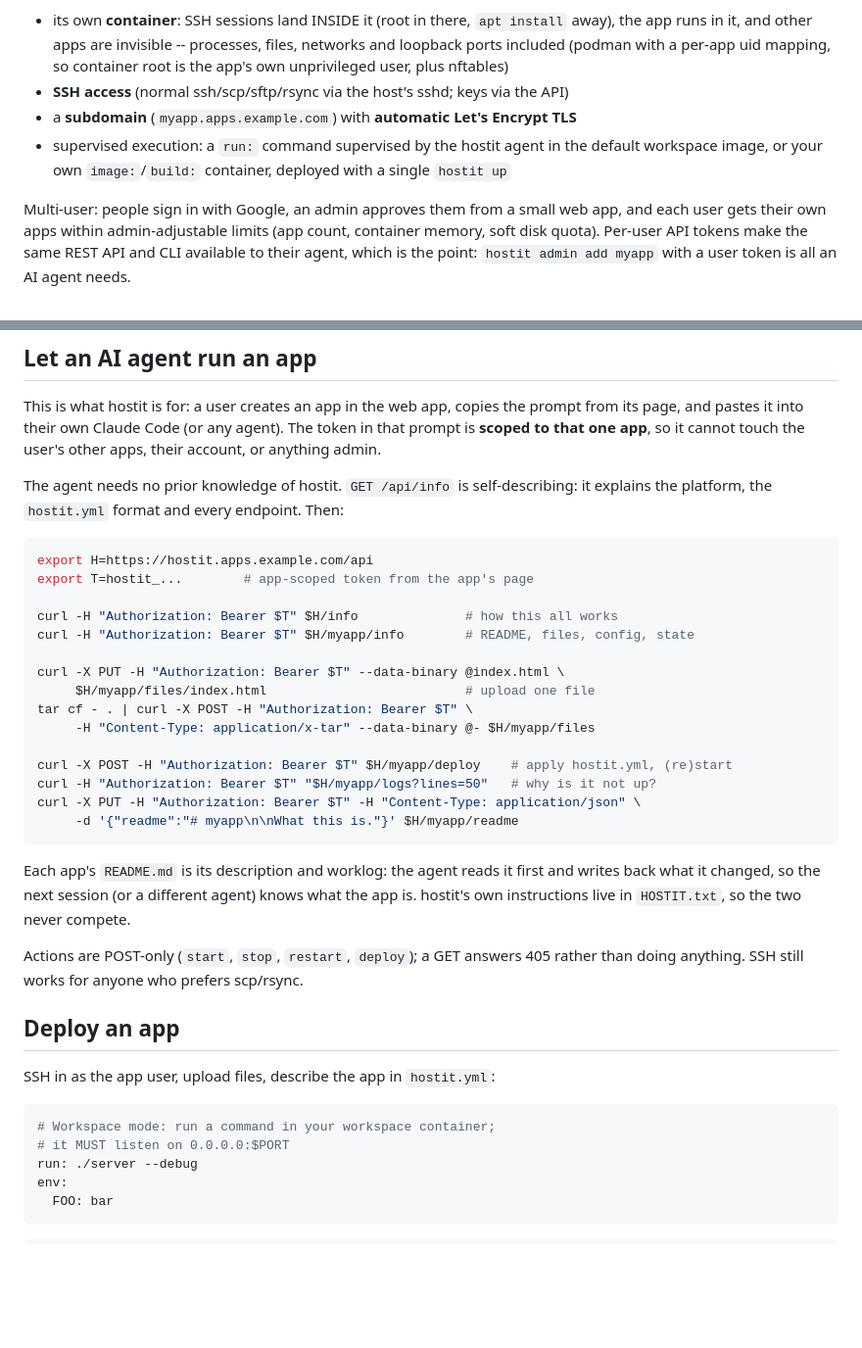
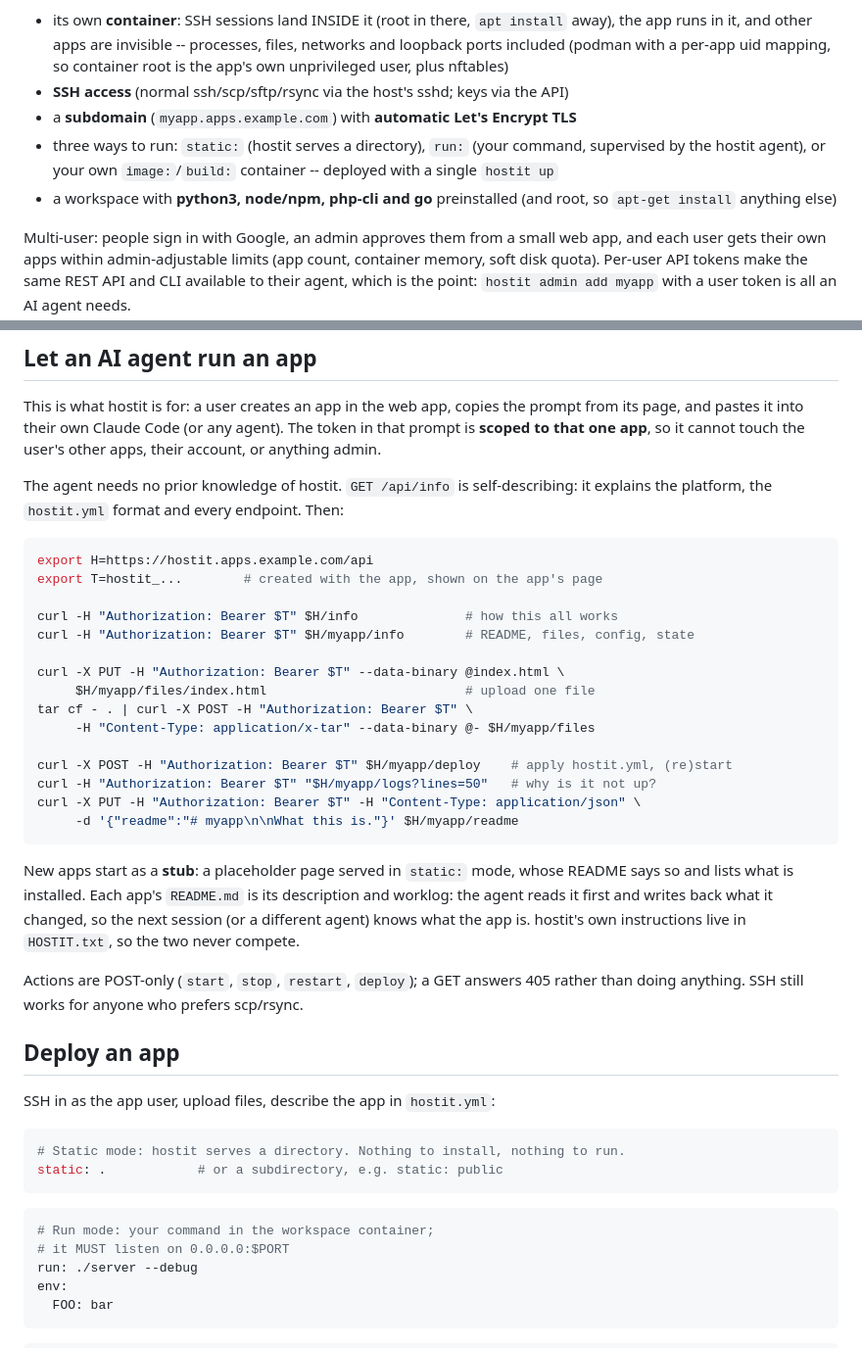
Before and after one commit to binwiederhier/hostit, a Markdown page: README.md, 2 parts joined by grey strips. Shown at 98% size. Drawn GitHub-style; blank space fills up the shorter version.

Commit message:
Document static mode, preinstalled runtimes and the stub

````diff
--- a/README.md
+++ b/README.md
@@ -9,9 +9,11 @@
   container root is the app's own unprivileged user, plus nftables)
 - **SSH access** (normal ssh/scp/sftp/rsync via the host's sshd; keys via the API)
 - a **subdomain** (`myapp.apps.example.com`) with **automatic Let's Encrypt TLS**
-- supervised execution: a `run:` command supervised by the hostit agent in the
-  default workspace image, or your own `image:`/`build:` container, deployed with
-  a single `hostit up`
+- three ways to run: `static:` (hostit serves a directory), `run:` (your command,
+  supervised by the hostit agent), or your own `image:`/`build:` container --
+  deployed with a single `hostit up`
+- a workspace with **python3, node/npm, php-cli and go** preinstalled (and root,
+  so `apt-get install` anything else)
 
 Multi-user: people sign in with Google, an admin approves them from a small web
 app, and each user gets their own apps within admin-adjustable limits (app count,
@@ -244,7 +246,7 @@ endpoint. Then:
 
 ```sh
 export H=https://hostit.apps.example.com/api
-export T=hostit_...        # app-scoped token from the app's page
+export T=hostit_...        # created with the app, shown on the app's page
 
 curl -H "Authorization: Bearer $T" $H/info              # how this all works
 curl -H "Authorization: Bearer $T" $H/myapp/info        # README, files, config, state
@@ -260,7 +262,9 @@ curl -X PUT -H "Authorization: Bearer $T" -H "Content-Type: application/json" \
      -d '{"readme":"# myapp\n\nWhat this is."}' $H/myapp/readme
 ```
 
-Each app's `README.md` is its description and worklog: the agent reads it first
+New apps start as a **stub**: a placeholder page served in `static:` mode, whose
+README says so and lists what is installed. Each app's `README.md` is its
+description and worklog: the agent reads it first
 and writes back what it changed, so the next session (or a different agent)
 knows what the app is. hostit's own instructions live in `HOSTIT.txt`, so the
 two never compete.
@@ -273,7 +277,12 @@ rather than doing anything. SSH still works for anyone who prefers scp/rsync.
 SSH in as the app user, upload files, describe the app in `hostit.yml`:
 
 ```yaml
-# Workspace mode: run a command in your workspace container;
+# Static mode: hostit serves a directory. Nothing to install, nothing to run.
+static: .            # or a subdirectory, e.g. static: public
+```
+
+```yaml
+# Run mode: your command in the workspace container;
 # it MUST listen on 0.0.0.0:$PORT
 run: ./server --debug
 env:
````
